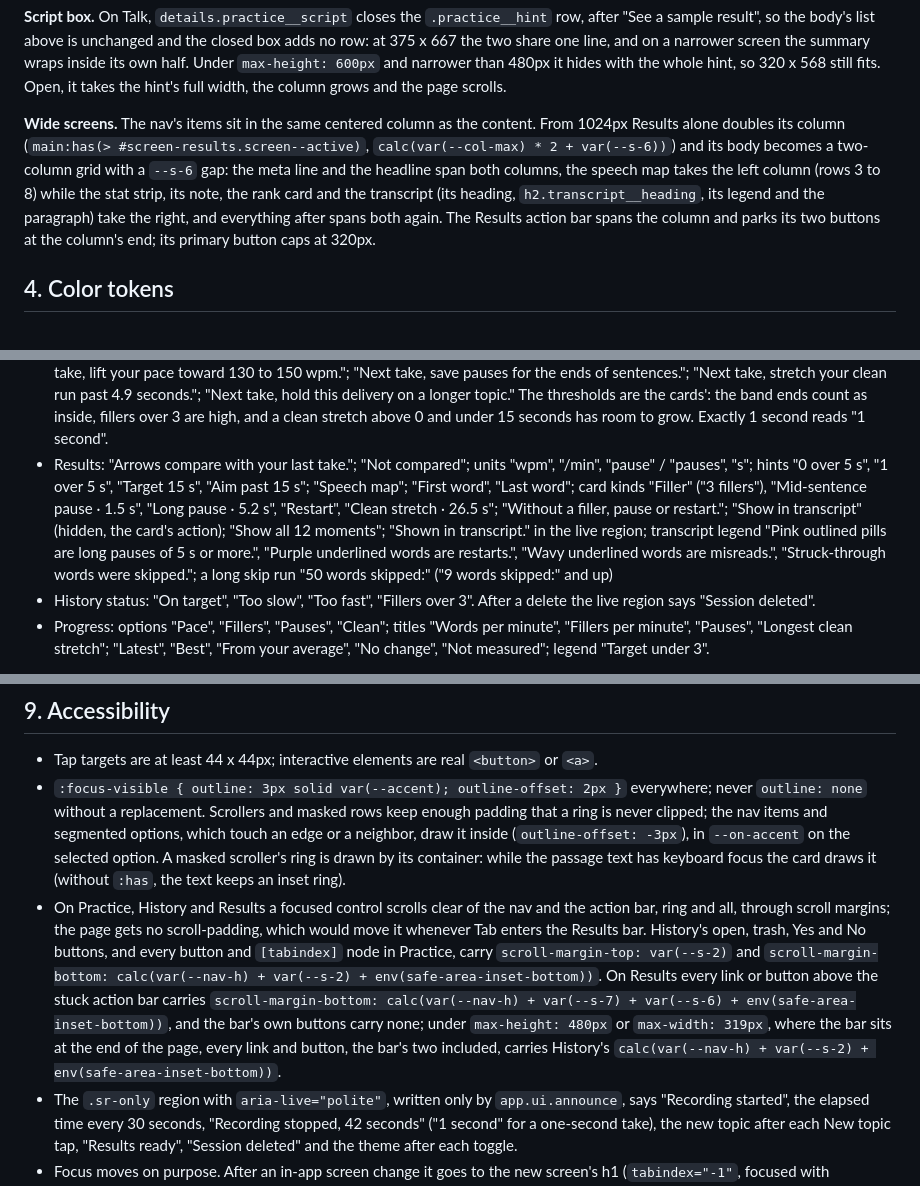
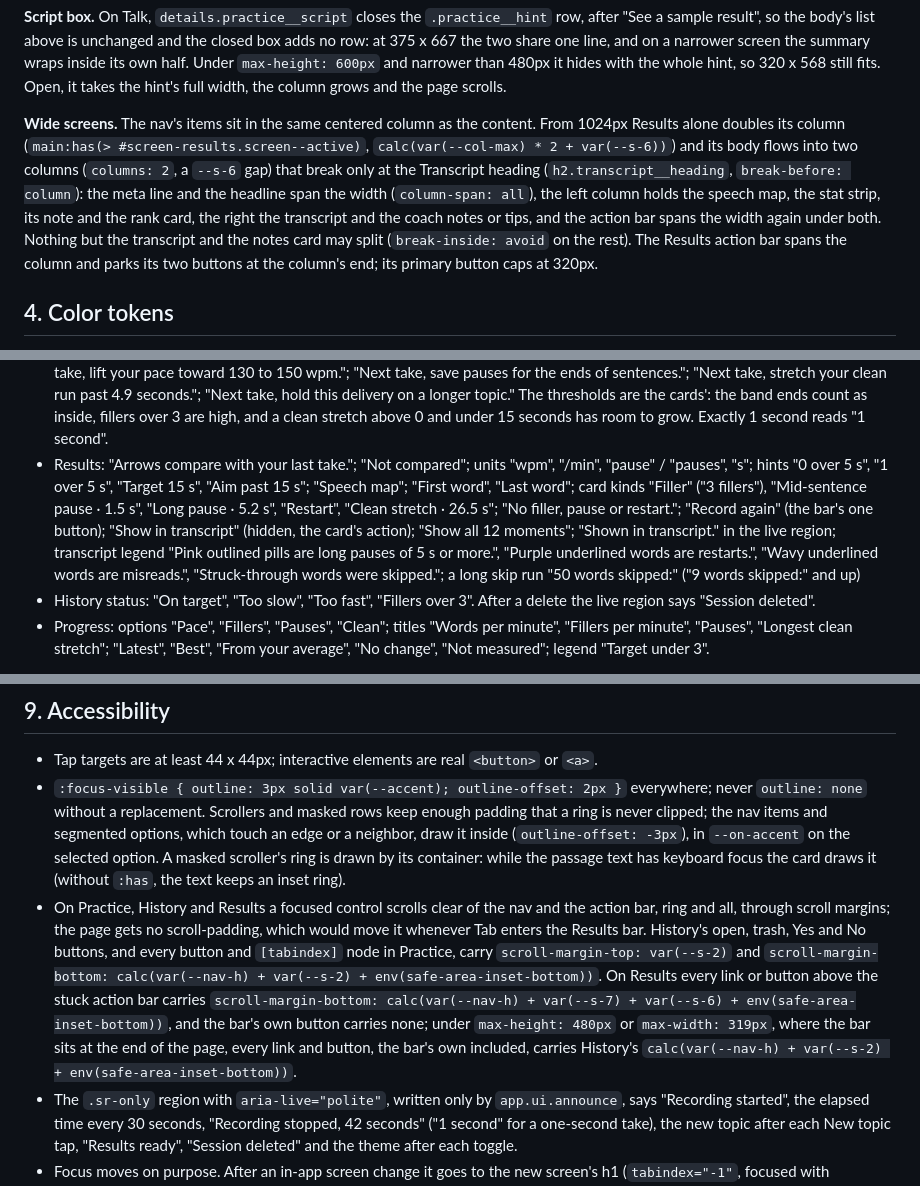
Before and after one commit to abaooba/speech-coach, a Markdown page: frontend/DESIGN.md, 3 parts joined by grey strips. GitHub-like rendering.

```diff
--- a/frontend/DESIGN.md
+++ b/frontend/DESIGN.md
@@ -93,7 +93,7 @@ Only these values for margin, padding and gap. Rhythm: section gap `--s-6`, card
 
 **Script box.** On Talk, `details.practice__script` closes the `.practice__hint` row, after "See a sample result", so the body's list above is unchanged and the closed box adds no row: at 375 x 667 the two share one line, and on a narrower screen the summary wraps inside its own half. Under `max-height: 600px` and narrower than 480px it hides with the whole hint, so 320 x 568 still fits. Open, it takes the hint's full width, the column grows and the page scrolls.
 
-**Wide screens.** The nav's items sit in the same centered column as the content. From 1024px Results alone doubles its column (`main:has(> #screen-results.screen--active)`, `calc(var(--col-max) * 2 + var(--s-6))`) and its body becomes a two-column grid with a `--s-6` gap: the meta line and the headline span both columns, the speech map takes the left column (rows 3 to 8) while the stat strip, its note, the rank card and the transcript (its heading, `h2.transcript__heading`, its legend and the paragraph) take the right, and everything after spans both again. The Results action bar spans the column and parks its two buttons at the column's end; its primary button caps at 320px.
+**Wide screens.** The nav's items sit in the same centered column as the content. From 1024px Results alone doubles its column (`main:has(> #screen-results.screen--active)`, `calc(var(--col-max) * 2 + var(--s-6))`) and its body flows into two columns (`columns: 2`, a `--s-6` gap) that break only at the Transcript heading (`h2.transcript__heading`, `break-before: column`): the meta line and the headline span the width (`column-span: all`), the left column holds the speech map, the stat strip, its note and the rank card, the right the transcript and the coach notes or tips, and the action bar spans the width again under both. Nothing but the transcript and the notes card may split (`break-inside: avoid` on the rest). The Results action bar spans the column and parks its two buttons at the column's end; its primary button caps at 320px.
 
 ## 4. Color tokens
 
@@ -225,7 +225,7 @@ Mic permission is requested on the first record tap, never on load. Stopping und
 - Practice script box: "Paste your script (optional)", or "Your script (124 words)" ("1 word") with one in it; label "Your script"; note "Your take is checked against it for restarts, skips and misreads."
 - Theme toggle: "Theme: Auto. Switch to dark.", "Theme: Dark. Switch to light.", "Theme: Light. Switch to auto." After a tap the live region says "Theme: Dark", "Theme: Light" or "Theme: Auto".
 - Results headline, first match wins. Strength: "Fillers are down from 4.2 to 1.8 a minute." (vs the last take that is not a sample, a drop of at least 0.5 on the numbers the Fillers card compares, with or without words); "Your pace is inside the 130 to 150 target."; "Your fillers are under 3 a minute."; "No pause breaks a sentence."; "Your longest clean stretch is 4.9 seconds."; "This take is on your progress chart." Focus: "Next take, cut fillers under 3 a minute."; "Next take, slow toward 130 to 150 wpm."; "Next take, lift your pace toward 130 to 150 wpm."; "Next take, save pauses for the ends of sentences."; "Next take, stretch your clean run past 4.9 seconds."; "Next take, hold this delivery on a longer topic." The thresholds are the cards': the band ends count as inside, fillers over 3 are high, and a clean stretch above 0 and under 15 seconds has room to grow. Exactly 1 second reads "1 second".
-- Results: "Arrows compare with your last take."; "Not compared"; units "wpm", "/min", "pause" / "pauses", "s"; hints "0 over 5 s", "1 over 5 s", "Target 15 s", "Aim past 15 s"; "Speech map"; "First word", "Last word"; card kinds "Filler" ("3 fillers"), "Mid-sentence pause · 1.5 s", "Long pause · 5.2 s", "Restart", "Clean stretch · 26.5 s"; "Without a filler, pause or restart."; "Show in transcript" (hidden, the card's action); "Show all 12 moments"; "Shown in transcript." in the live region; transcript legend "Pink outlined pills are long pauses of 5 s or more.", "Purple underlined words are restarts.", "Wavy underlined words are misreads.", "Struck-through words were skipped."; a long skip run "50 words skipped:" ("9 words skipped:" and up)
+- Results: "Arrows compare with your last take."; "Not compared"; units "wpm", "/min", "pause" / "pauses", "s"; hints "0 over 5 s", "1 over 5 s", "Target 15 s", "Aim past 15 s"; "Speech map"; "First word", "Last word"; card kinds "Filler" ("3 fillers"), "Mid-sentence pause · 1.5 s", "Long pause · 5.2 s", "Restart", "Clean stretch · 26.5 s"; "No filler, pause or restart."; "Record again" (the bar's one button); "Show in transcript" (hidden, the card's action); "Show all 12 moments"; "Shown in transcript." in the live region; transcript legend "Pink outlined pills are long pauses of 5 s or more.", "Purple underlined words are restarts.", "Wavy underlined words are misreads.", "Struck-through words were skipped."; a long skip run "50 words skipped:" ("9 words skipped:" and up)
 - History status: "On target", "Too slow", "Too fast", "Fillers over 3". After a delete the live region says "Session deleted".
 - Progress: options "Pace", "Fillers", "Pauses", "Clean"; titles "Words per minute", "Fillers per minute", "Pauses", "Longest clean stretch"; "Latest", "Best", "From your average", "No change", "Not measured"; legend "Target under 3".
 
@@ -235,7 +235,7 @@ Copy: second person, present tense, under 15 words a sentence, no exclamation ma
 
 - Tap targets are at least 44 x 44px; interactive elements are real `<button>` or `<a>`.
 - `:focus-visible { outline: 3px solid var(--accent); outline-offset: 2px }` everywhere; never `outline: none` without a replacement. Scrollers and masked rows keep enough padding that a ring is never clipped; the nav items and segmented options, which touch an edge or a neighbor, draw it inside (`outline-offset: -3px`), in `--on-accent` on the selected option. A masked scroller's ring is drawn by its container: while the passage text has keyboard focus the card draws it (without `:has`, the text keeps an inset ring).
-- On Practice, History and Results a focused control scrolls clear of the nav and the action bar, ring and all, through scroll margins; the page gets no scroll-padding, which would move it whenever Tab enters the Results bar. History's open, trash, Yes and No buttons, and every button and `[tabindex]` node in Practice, carry `scroll-margin-top: var(--s-2)` and `scroll-margin-bottom: calc(var(--nav-h) + var(--s-2) + env(safe-area-inset-bottom))`. On Results every link or button above the stuck action bar carries `scroll-margin-bottom: calc(var(--nav-h) + var(--s-7) + var(--s-6) + env(safe-area-inset-bottom))`, and the bar's own buttons carry none; under `max-height: 480px` or `max-width: 319px`, where the bar sits at the end of the page, every link and button, the bar's two included, carries History's `calc(var(--nav-h) + var(--s-2) + env(safe-area-inset-bottom))`.
+- On Practice, History and Results a focused control scrolls clear of the nav and the action bar, ring and all, through scroll margins; the page gets no scroll-padding, which would move it whenever Tab enters the Results bar. History's open, trash, Yes and No buttons, and every button and `[tabindex]` node in Practice, carry `scroll-margin-top: var(--s-2)` and `scroll-margin-bottom: calc(var(--nav-h) + var(--s-2) + env(safe-area-inset-bottom))`. On Results every link or button above the stuck action bar carries `scroll-margin-bottom: calc(var(--nav-h) + var(--s-7) + var(--s-6) + env(safe-area-inset-bottom))`, and the bar's own button carries none; under `max-height: 480px` or `max-width: 319px`, where the bar sits at the end of the page, every link and button, the bar's own included, carries History's `calc(var(--nav-h) + var(--s-2) + env(safe-area-inset-bottom))`.
 - The `.sr-only` region with `aria-live="polite"`, written only by `app.ui.announce`, says "Recording started", the elapsed time every 30 seconds, "Recording stopped, 42 seconds" ("1 second" for a one-second take), the new topic after each New topic tap, "Results ready", "Session deleted" and the theme after each toggle.
 - Focus moves on purpose. After an in-app screen change it goes to the new screen's h1 (`tabindex="-1"`, focused with `preventScroll`), unless it already sits inside that screen or on the nav (a nav activation keeps focus on its link where the browser focuses clicked links, and the boot route moves nothing); a click or a tap shows no ring there, a keyboard activation the usual one. It goes to the error title (`tabindex="-1"`) when Practice shows an error. When focus was in the record zone, it goes back to the record button (the sample button after "Sample unavailable") when an error block's action returns to idle, and to the loading title (`tabindex="-1"`, never a Tab stop) when Stop or Retry upload starts an upload, so "Analyzing your speech" is read; otherwise it stays where it is. It moves to No when a delete confirm opens, back to the trash button on No, and after a delete to the row now in that place, or to the empty state's action when none is left. Every `focus()` call is guarded, because some test fakes have none; Practice also guards `contains()`, `querySelector` on its blocks and `document.activeElement`.
 - Color never carries meaning alone: fillers are bold with labels, pause markers contain text, hints and status words carry words and an icon, deltas carry a triangle and words, every speech-map mark sits beside a card that names its kind and detail, the chart has a table and its fillers band a legend. Every text pair is at least 4.5:1 and every meaningful non-text mark at least 3:1 in both schemes (section 4).
```
Also changed, not shown: other parts of frontend/DESIGN.md (+2 -2 lines), frontend/README.md (+22 -22 lines), docs/screenshots/results-dark.png, docs/screenshots/results-light.png, 9 other files.
